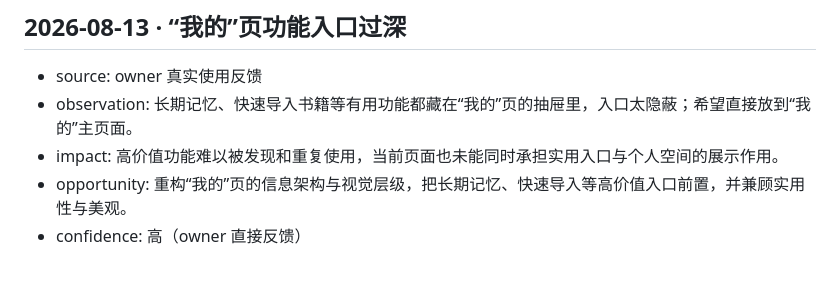
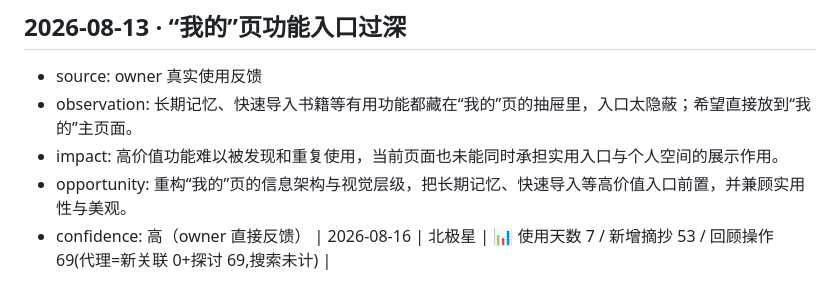
Before and after one commit to cherrycherryxi/paper-reading-app, a Markdown page: optimization/signals.md, the part around the change. Drawn GitHub-style.

Commit message:
docs(signals): 北极星周记 2026-W33 (Codex 自动)

```diff
--- a/optimization/signals.md
+++ b/optimization/signals.md
@@ -80,3 +80,4 @@
 - impact: 高价值功能难以被发现和重复使用，当前页面也未能同时承担实用入口与个人空间的展示作用。
 - opportunity: 重构“我的”页的信息架构与视觉层级，把长期记忆、快速导入等高价值入口前置，并兼顾实用性与美观。
 - confidence: 高（owner 直接反馈）
+| 2026-08-16 | 北极星 | 📊 使用天数 7 / 新增摘抄 53 / 回顾操作 69(代理=新关联 0+探讨 69,搜索未计) |
```
